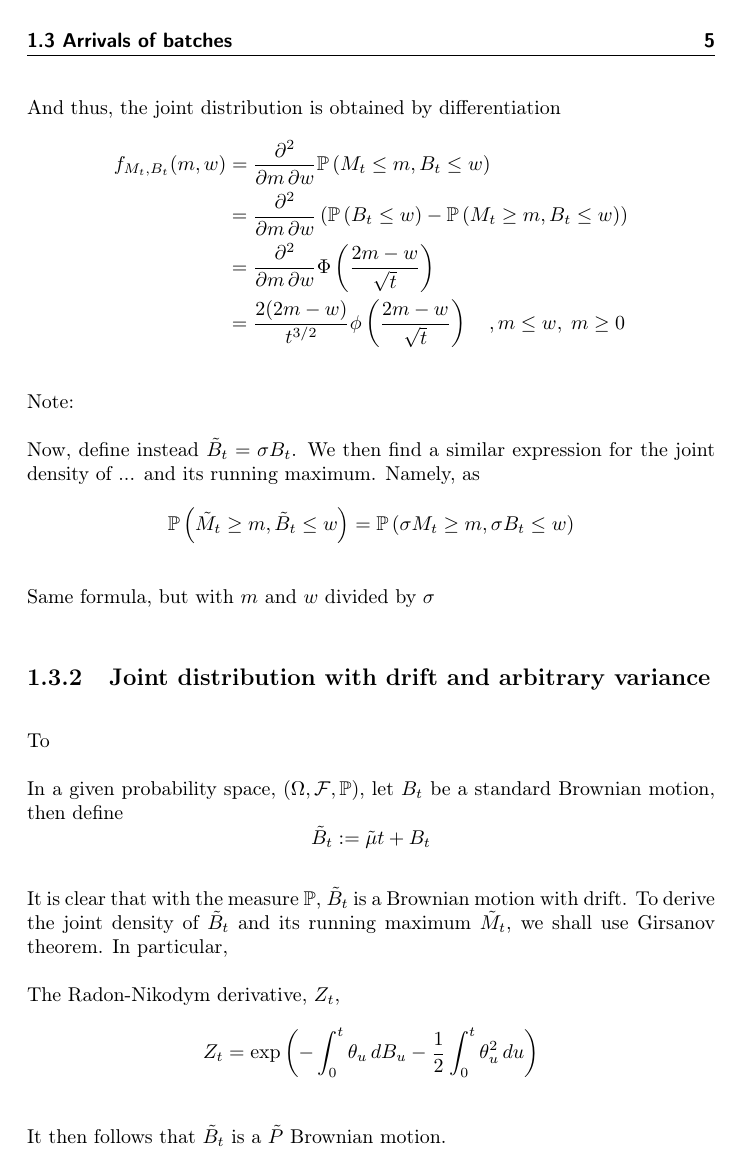
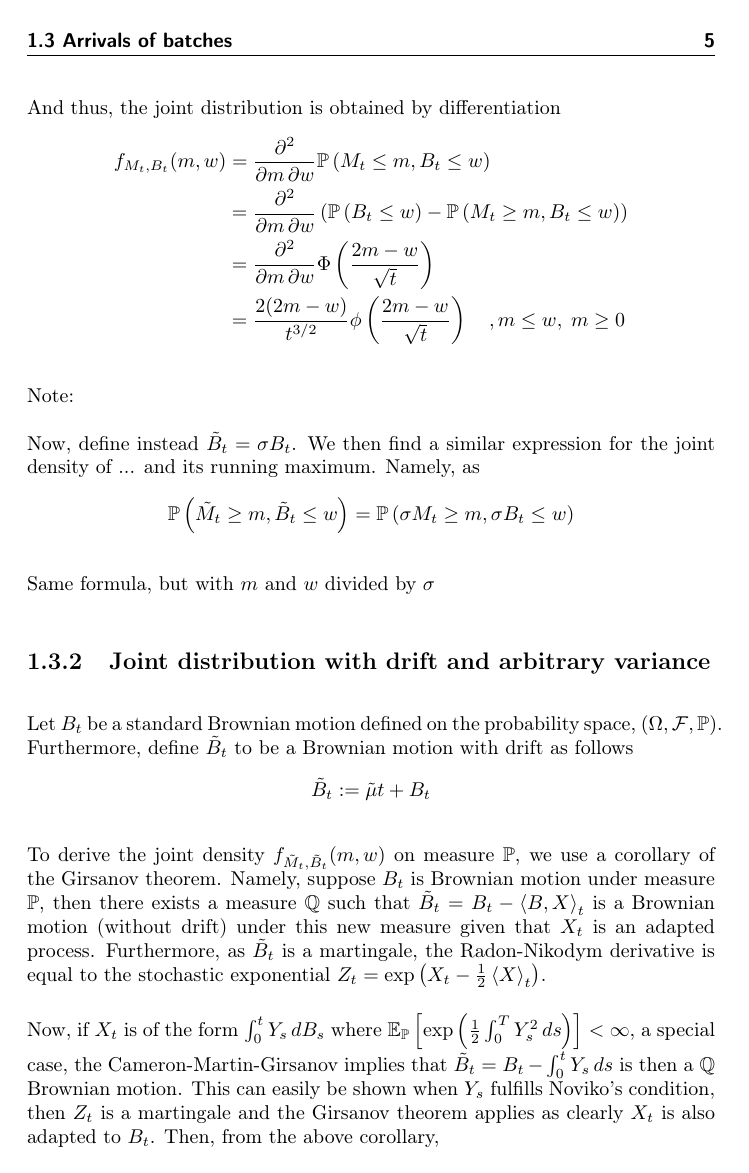
Before and after one commit to jonasbruhub/Analysis-of-Production-flow-systems-with-focus-on-industry, a LaTeX thesis (Latex Thesis/Thesis.tex, which reads Latex Thesis/Chapters/Chapter1.tex): page 17 of 25 before the commit and page 17 of 27 after it. Compiled offline with pdfLaTeX.

Commit message:
f Running max BM time to init level

```diff
--- a/Latex Thesis/Chapters/Chapter1.tex
+++ b/Latex Thesis/Chapters/Chapter1.tex
@@ -101,14 +101,17 @@ Same formula, but with $m$ and $w$ divided by $\sigma$
 
 
 \subsection{Joint distribution with drift and arbitrary variance}
-To
-
-In a given probability space, $(\Omega, \mathcal{F}, \mathbb{P})$, let $B_t$ be a standard Brownian motion, then define
+Let $B_t$ be a standard Brownian motion defined on the probability space, $(\Omega, \mathcal{F}, \mathbb{P})$. Furthermore, define $\tilde{B}_t$ to be a Brownian motion with drift as follows
 $$\tilde{B}_t := \tilde{\mu} t + B_t$$
 
-It is clear that with the measure $\mathbb{P}$, $\tilde{B}_t$ is a Brownian motion with drift. To derive the joint density of $\tilde{B}_t$ and its running maximum $\tilde{M}_t$, we shall use Girsanov theorem. In particular,
+To derive the joint density $f_{\tilde{M}_t, \tilde{B}_t}(m,w)$ on measure $\mathbb{P}$, we use a corollary of the Girsanov theorem. Namely, suppose $B_t$ is Brownian motion under measure $\mathbb{P}$, then there exists a measure $\mathbb{Q}$ such that $\tilde{B}_t = B_t - \left<B,X\right>_t$ is a Brownian motion (without drift) under this new measure given that $X_t$ is an adapted process. Furthermore, as $\tilde{B}_t$ is a martingale, the Radon-Nikodym derivative is equal to the stochastic exponential $Z_t = \exp\left({X_t - \frac{1}{2}\left<X\right>_t}\right)$.
 
+Now, if $X_t$ is of the form $\int_0^t Y_s \, dB_s$ where $\mathbb{E}_\mathbb{P}\left[ \exp \left(  \frac{1}{2} \int_0^T Y_s^2 \, ds \right) \right] < \infty$, a special case, the Cameron-Martin-Girsanov implies that $\tilde{B}_t = B_t - \int_0^t Y_s \, ds$ is then a $\mathbb{Q}$ Brownian motion. This can easily be shown when $Y_s$ fulfills Noviko's condition, then $Z_t$ is a martingale and the Girsanov theorem applies as clearly $X_t$ is also adapted to $B_t$. Then, from the above corollary,
 
-The Radon-Nikodym derivative, $Z_t$,
-$$Z_t = \exp \left( - \int_0^t \theta_u \, dB_u - \frac{1}{2} \int_0^t \theta_u^2 \, du\right)$$
+\begin{align*}
+    \tilde{B}_t & = B_t - \left< B, X\right>_t                                                                                      \\
+                & = B_t - \lim_{||P|| \to 0} \sum_i \left(B_{t_{i+1}} - B_{t_i}\right)\left(\int_{t_i}^{t_{i+1}} Y_s \, dB_s\right) \\
+                & = B_t - \lim_{||P|| \to 0} \sum_i \left(B_{t_{i+1}} - B_{t_i}\right)^2Y_{t_i^*}                                   \\
+                & = B_t - \int_0^t Y_s\,ds
+\end{align*}
 
@@ -116,2 +128 @@ $$Z_t = \exp \left( - \int_0^t \theta_u \, dB_u - \frac{1}{2} \int_0^t \theta_u^
 
-It then follows that $\tilde{B}_t$ is a $\tilde{P}$ Brownian motion.
```
Also changed, not shown: General Questions and Ideas.md (+3 -1 lines), Latex Thesis/Chapters/Chapter1.pdf, Latex Thesis/Chapters/Chapter1.tex (46 more changed lines), 6 other files.
